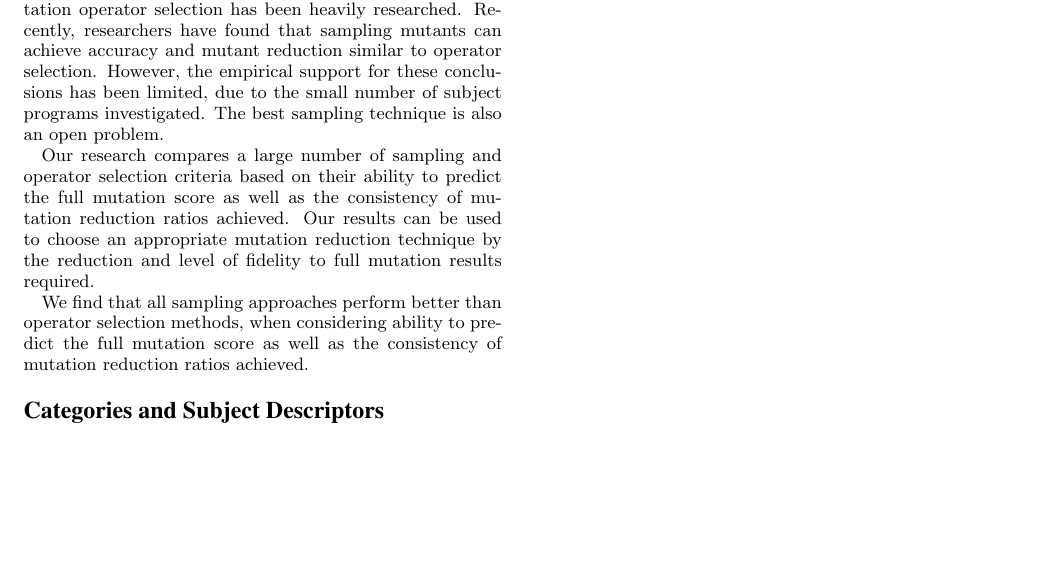
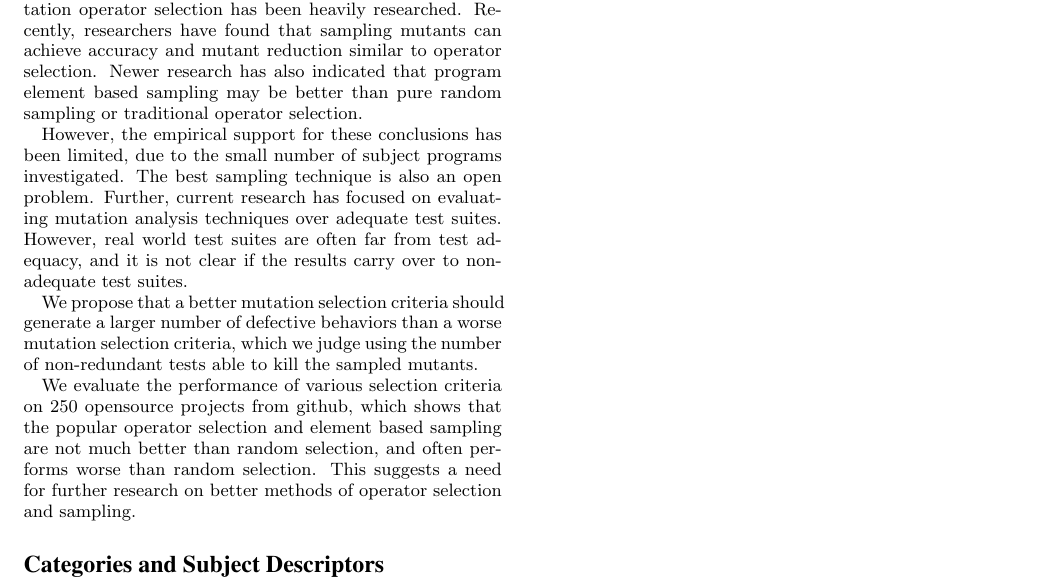
Before and after one commit to vrthra/paper-mu-issta2015, a LaTeX paper (etc/acm_sigproc.tex, which reads etc/abstract.tex): part of the page, cut so that both start at the same text, the shorter picture padded with empty space. Compiled offline with pdfLaTeX; a LaTeX package or settings file that is missing is left out.

Commit message:
abstract

```diff
--- a/etc/abstract.tex
+++ b/etc/abstract.tex
@@ -6,32 +6,43 @@ smaller subset of mutations to run is a simple approach that can
 alleviate this problem.  Mutation operator selection has been heavily
 researched. Recently, researchers have found that sampling mutants can
 achieve accuracy and mutant reduction similar to operator selection.
+Newer research has also indicated that program element based sampling
+may be better than pure random sampling or traditional operator selection.
+
 %
 %2.Saywhyit’saninterestingproblem
-However, the empirical support for these conclusions has been limited, due to the small number of subject programs investigated.  The best sampling technique is also an open problem.
-% that can be drawn from the previous
-%research has been limited due to the small number of subject programs. Further,
-%which sampling technique is best is still an open problem that needs to be
-%tackled on a much larger range of test subjects.
-
+However, the empirical support for these conclusions has been limited,
+due to the small number of subject programs investigated. The best sampling
+technique is also an open problem. Further, current research has focused
+on evaluating mutation analysis techniques over adequate test suites. However,
+real world test suites are often far from test adequacy, and it is not clear
+if the results carry over to non-adequate test suites.
 %3.Saywhatyoursolutionachieves
 
-Our research compares a large number of sampling and operator
-selection criteria based on their ability to predict the full mutation
-score as well as the consistency of mutation reduction ratios
-achieved. Our results can be used to choose an appropriate mutation
-reduction technique by the reduction and level of fidelity to full
-mutation results required.
+We propose that a better mutation selection criteria should generate a larger
+number of defective behaviors than a worse mutation selection criteria, which
+we judge using the number of non-redundant tests able to kill the sampled
+mutants.
+
+We evaluate the performance of various selection criteria on 250 opensource
+projects from github, which shows that the popular operator selection and
+element based sampling are not much better than random selection, and often
+performs worse than random selection. This suggests a need for further research
+on better methods of operator selection and sampling.
+
+% Our results can be used to choose an appropriate mutation
+% reduction technique by the reduction and level of fidelity to full
+% mutation results required.
 
 %according to the mutation reduction ratio desired, and
 %how much reduction in accuracy is acceptable.
 
 %4.Saywhatfollowsfromyoursolution
 
-We find that all sampling approaches perform better than operator
-selection methods, when considering ability to predict the full
-mutation score as well as the consistency of mutation reduction ratios
-achieved.
+% We find that all sampling approaches perform better than operator
+% selection methods, when considering ability to predict the full
+% mutation score as well as the consistency of mutation reduction ratios
+% achieved.
 
 %and also the consistency of mutation reduction ratios achieved.  Specifically,
 %we find that random selection of a mutant performs better than statement
```
